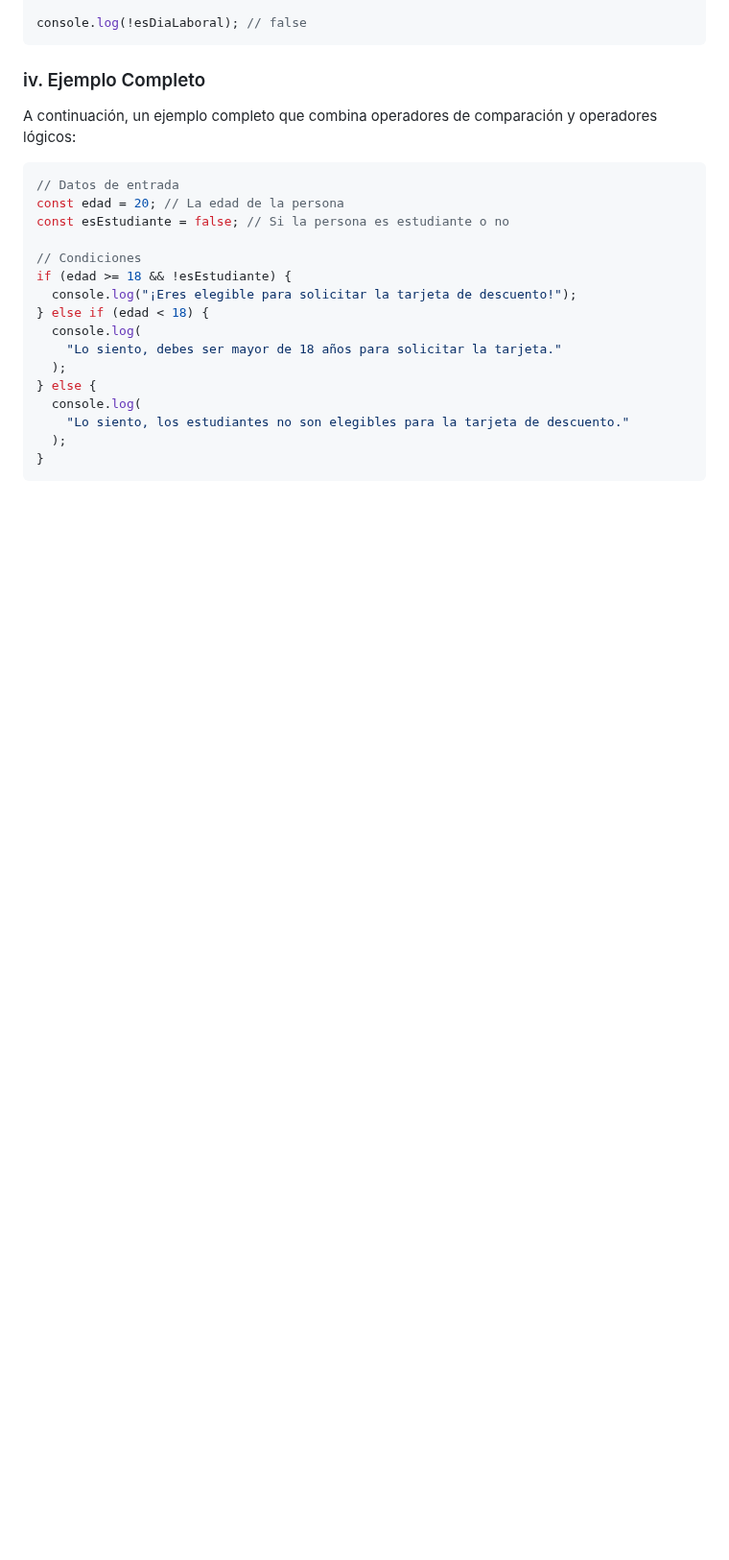
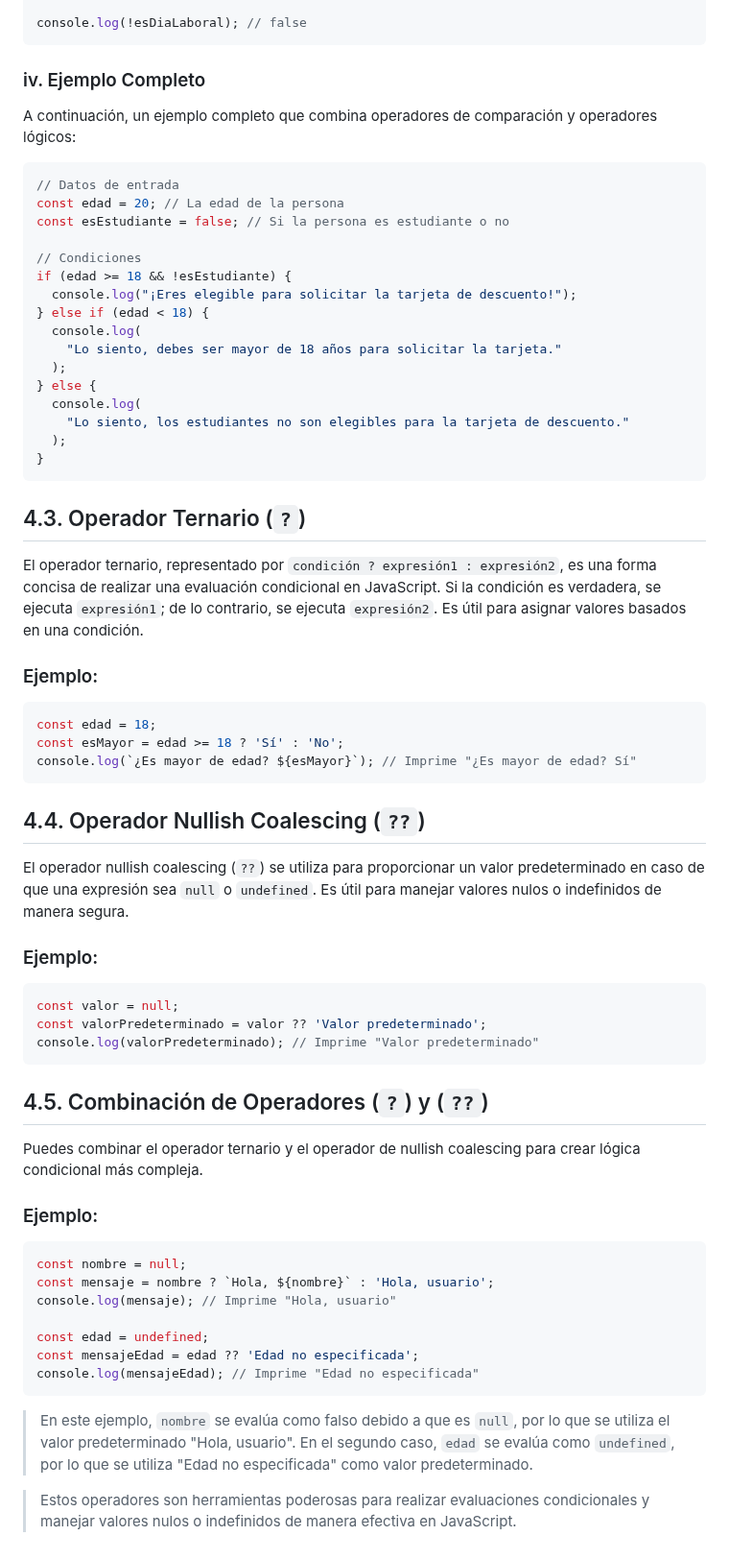
Before and after one commit to isaiasfl/ApuntesDWEC, a Markdown page: Unidad2_Sintaxis_Basica/4_Operadores.md, the part around the change. Shown at 96% size. GitHub-like rendering; blank space fills up the shorter version.

Commit message:
operador ternario y nullish coalescing

````diff
--- a/Unidad2_Sintaxis_Basica/4_Operadores.md
+++ b/Unidad2_Sintaxis_Basica/4_Operadores.md
@@ -116,3 +116,47 @@ if (edad >= 18 && !esEstudiante) {
   );
 }
 ```
+
+## 4.3. Operador Ternario (`?`)
+
+El operador ternario, representado por `condición ? expresión1 : expresión2`, es una forma concisa de realizar una evaluación condicional en JavaScript. Si la condición es verdadera, se ejecuta `expresión1`; de lo contrario, se ejecuta `expresión2`. Es útil para asignar valores basados en una condición.
+
+### Ejemplo:
+
+```javascript
+const edad = 18;
+const esMayor = edad >= 18 ? 'Sí' : 'No';
+console.log(`¿Es mayor de edad? ${esMayor}`); // Imprime "¿Es mayor de edad? Sí"
+```
+
+## 4.4. Operador Nullish Coalescing  (`??`)
+
+El operador nullish coalescing (`??`) se utiliza para proporcionar un valor predeterminado en caso de que una expresión sea `null` o `undefined`. Es útil para manejar valores nulos o indefinidos de manera segura.
+
+### Ejemplo:
+
+```javascript
+const valor = null;
+const valorPredeterminado = valor ?? 'Valor predeterminado';
+console.log(valorPredeterminado); // Imprime "Valor predeterminado"
+```
+
+## 4.5. Combinación de Operadores (`?`) y (`??`)
+
+Puedes combinar el operador ternario y el operador de nullish coalescing para crear lógica condicional más compleja.
+
+### Ejemplo:
+
+```javascript
+const nombre = null;
+const mensaje = nombre ? `Hola, ${nombre}` : 'Hola, usuario';
+console.log(mensaje); // Imprime "Hola, usuario"
+
+const edad = undefined;
+const mensajeEdad = edad ?? 'Edad no especificada';
+console.log(mensajeEdad); // Imprime "Edad no especificada"
+```
+
+>En este ejemplo, `nombre` se evalúa como falso debido a que es `null`, por lo que se utiliza el valor predeterminado "Hola, usuario". En el segundo caso, `edad` se evalúa como `undefined`, por lo que se utiliza "Edad no especificada" como valor predeterminado.
+
+>Estos operadores son herramientas poderosas para realizar evaluaciones condicionales y manejar valores nulos o indefinidos de manera efectiva en JavaScript.
````
